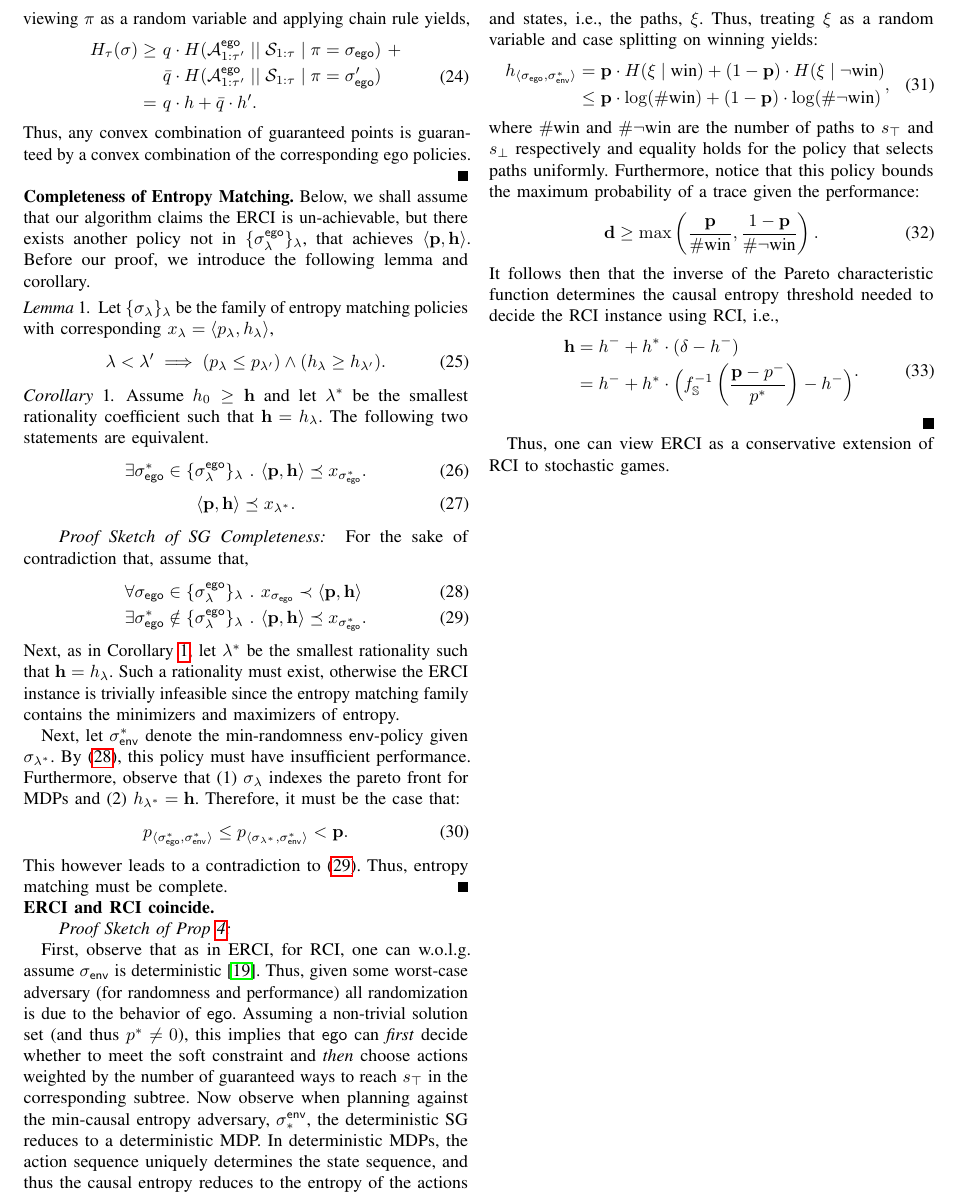
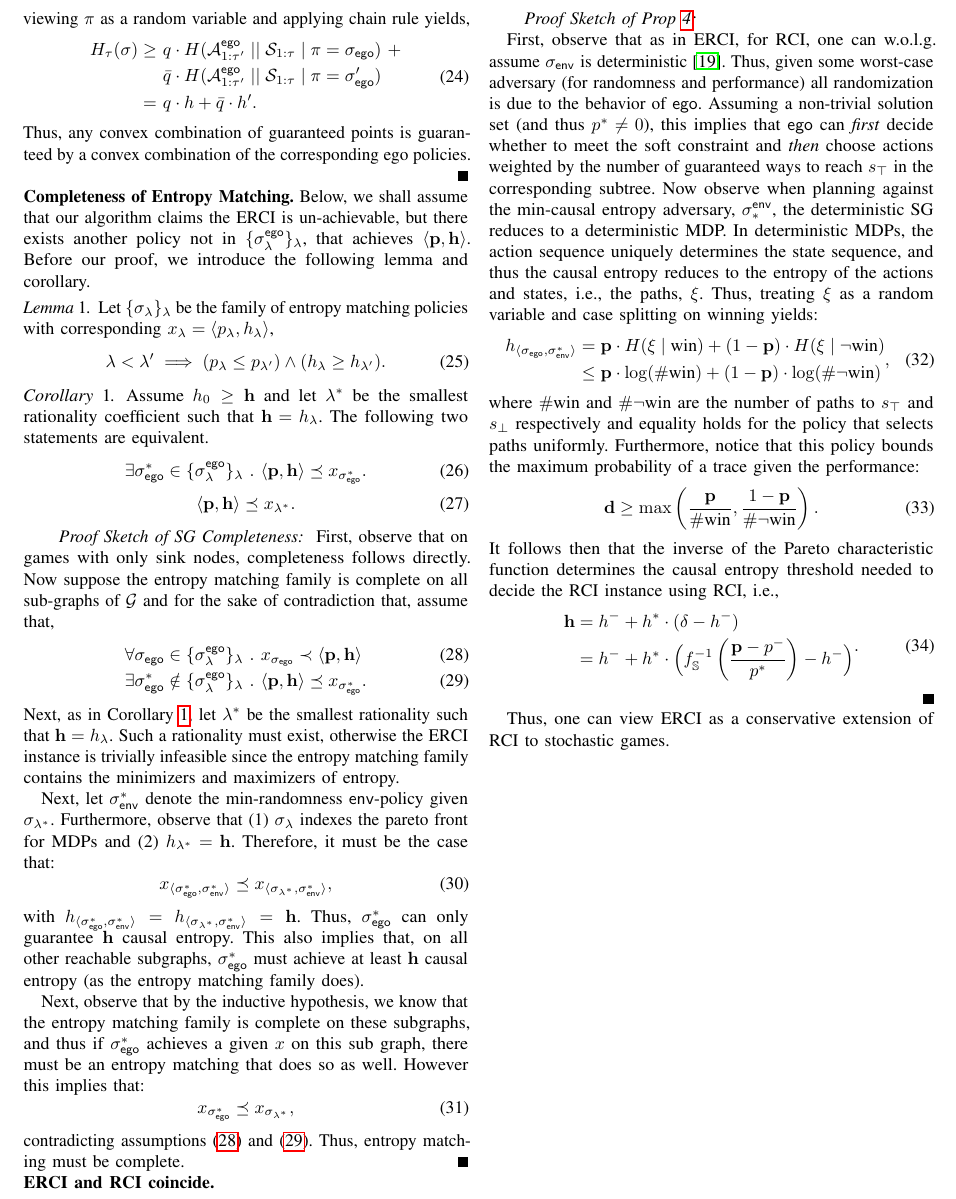
Before and after one commit to mvcisback/RSS21, a LaTeX paper (main.tex, which reads proofs.tex): part of page 13 of 13, cut so that both start at the same text. Compiled offline with pdfLaTeX.

Commit message:
Induction required after all :)

```diff
--- a/proofs.tex
+++ b/proofs.tex
@@ -51,7 +51,11 @@ we introduce the following lemma and corollary.
   \end{equation}
 \end{corollary}
 \begin{proof}[Proof Sketch of SG Completeness]
-  For the sake of contradiction that, assume that,
+  First, observe that on games with only sink nodes, completeness
+  follows directly.
+  Now suppose the entropy matching family is
+  complete on all sub-graphs of $\sg$ and for the sake of
+  contradiction that, assume that,
   \begin{align}
     &\forall \sched_\pOne \in \{\sched^{\pOne}_\rat\}_\rat~.~ x_{\sched_{\pOne}} \prec \langle \scthreshold, \randomness \rangle\label{eq:reject}\\
     &\exists \sched_\pOne^* \notin \{\sched^{\pOne}_\rat\}_\rat~.~  \langle \scthreshold, \randomness \rangle \preceq x_{\sched_{\pOne}^*}\label{eq:incomplete}.
@@ -64,8 +68,7 @@ we introduce the following lemma and corollary.
 
   Next, let
   $\sched_\pTwo^*$ denote the min-randomness $\pTwo$-policy given
-  $\sched_{\rat^*}$. By~\eqref{eq:reject}, this policy must have
-  insufficient performance.
+  $\sched_{\rat^*}$.
   % On the MDP, $\sg[\sched_\pTwo^*]$, we know that
   % that the soft-bellman backup family is complete, and thus there must
   % exist some $\rat$ such that the partial policy $\pi_\rat$ matches
@@ -74,9 +77,27 @@ we introduce the following lemma and corollary.
   Furthermore, observe that  (1) $\sched_\rat$ indexes the pareto front for MDPs and (2) $\rndp_{\rat^*} = \randomness$. Therefore, it must be
   the case that:
   \begin{equation}
-    \scp_{\langle \sched_{\pOne}^*, \sched_{\pTwo}^* \rangle} \leq \scp_{\langle \sched_{\rat^*}, \sched_{\pTwo}^* \rangle} < \scthreshold.
+    x_{\langle \sched_{\pOne}^*, \sched_{\pTwo}^* \rangle} \preceq x_{\langle \sched_{\rat^*}, \sched_{\pTwo}^* \rangle},
   \end{equation}
-  This however leads to a contradiction to \eqref{eq:incomplete}.  Thus,
+  with
+  $\rndp_{\langle \sched_{\pOne}^*, \sched_{\pTwo}^* \rangle} =
+  \rndp_{\langle \sched_{\rat^*}, \sched_{\pTwo}^* \rangle} =
+  \randomness$.  Thus, $\sched_{\pOne}^*$ can only guarantee
+  $\randomness$ causal entropy. This also implies that, on all other
+  reachable subgraphs, $\sched_\pOne^*$ must
+  achieve at least $\randomness$ causal entropy (as the entropy matching family does).
+
+
+  Next, observe that by the inductive hypothesis, we know
+  that the entropy matching family is complete on these subgraphs, and
+  thus if $\sched_\pOne^*$ achieves a given $x$ on this sub graph,
+  there must be an entropy matching that does so as well.
+  However this implies that:
+  \begin{equation}
+    x_{\sched_{\pOne}^*} \preceq x_{\sched_{\rat^*}},
+  \end{equation}
+  contradicting
+  assumptions~\eqref{eq:reject} and \eqref{eq:incomplete}.  Thus,
   entropy matching must be complete.
 \end{proof}
 
```
